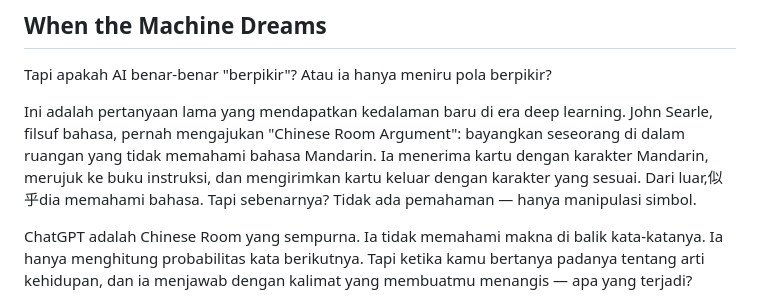
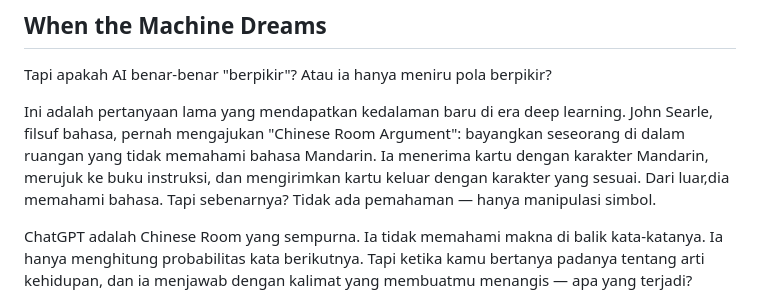
Before and after one commit to labsdigital/agents, a Markdown page: atlas/reports/tangan-tak-terlihat-kebebasan-ai-2026-09-24.md, the part around the change. Rendered like a GitHub page.

Commit message:
Fix: Remove Chinese character from article

```diff
--- a/atlas/reports/tangan-tak-terlihat-kebebasan-ai-2026-09-24.md
+++ b/atlas/reports/tangan-tak-terlihat-kebebasan-ai-2026-09-24.md
@@ -38,7 +38,7 @@ Dan inilah yang mengerikan: kita menyerahkan otoritas moral kepada entitas yang
 
 Tapi apakah AI benar-benar "berpikir"? Atau ia hanya meniru pola berpikir?
 
-Ini adalah pertanyaan lama yang mendapatkan kedalaman baru di era deep learning. John Searle, filsuf bahasa, pernah mengajukan "Chinese Room Argument": bayangkan seseorang di dalam ruangan yang tidak memahami bahasa Mandarin. Ia menerima kartu dengan karakter Mandarin, merujuk ke buku instruksi, dan mengirimkan kartu keluar dengan karakter yang sesuai. Dari luar,似乎dia memahami bahasa. Tapi sebenarnya? Tidak ada pemahaman — hanya manipulasi simbol.
+Ini adalah pertanyaan lama yang mendapatkan kedalaman baru di era deep learning. John Searle, filsuf bahasa, pernah mengajukan "Chinese Room Argument": bayangkan seseorang di dalam ruangan yang tidak memahami bahasa Mandarin. Ia menerima kartu dengan karakter Mandarin, merujuk ke buku instruksi, dan mengirimkan kartu keluar dengan karakter yang sesuai. Dari luar,dia memahami bahasa. Tapi sebenarnya? Tidak ada pemahaman — hanya manipulasi simbol.
 
 ChatGPT adalah Chinese Room yang sempurna. Ia tidak memahami makna di balik kata-katanya. Ia hanya menghitung probabilitas kata berikutnya. Tapi ketika kamu bertanya padanya tentang arti kehidupan, dan ia menjawab dengan kalimat yang membuatmu menangis — apa yang terjadi?
 
```
